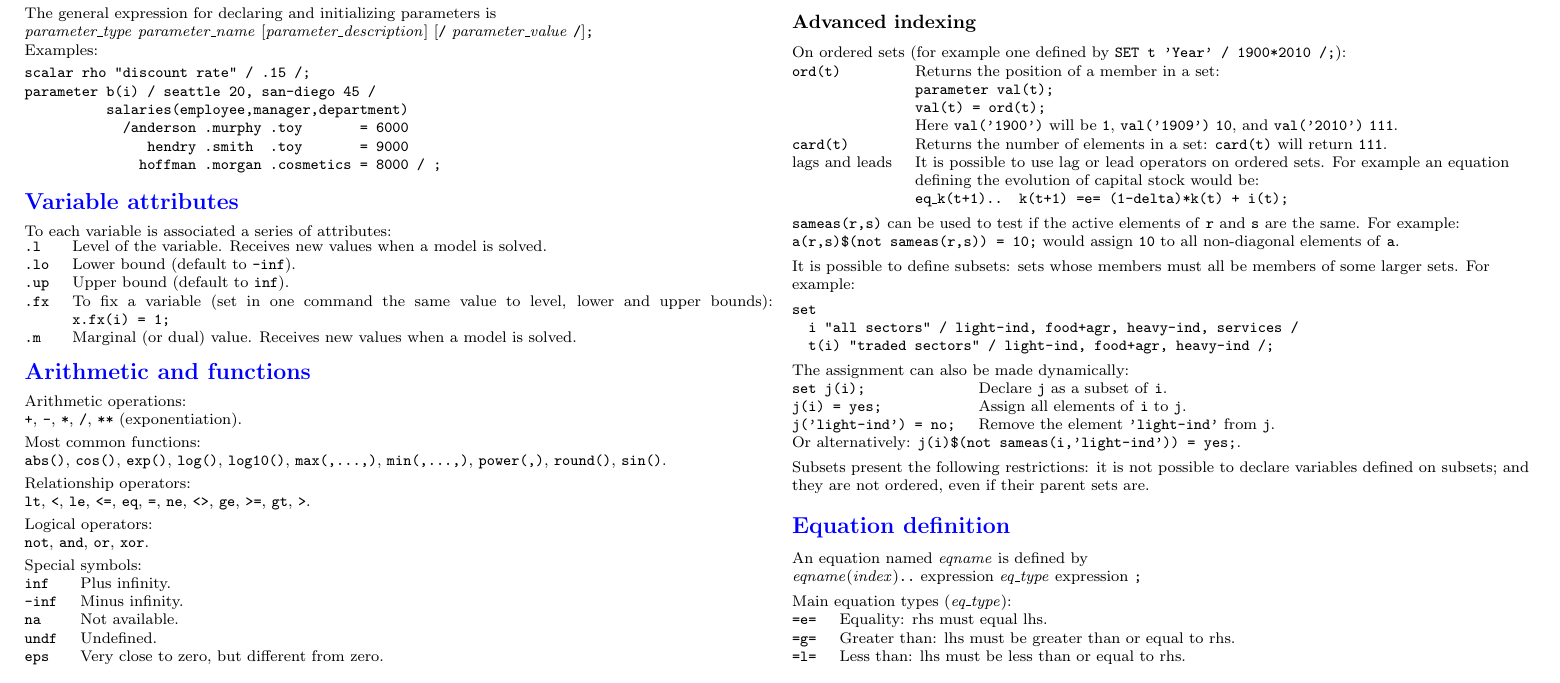
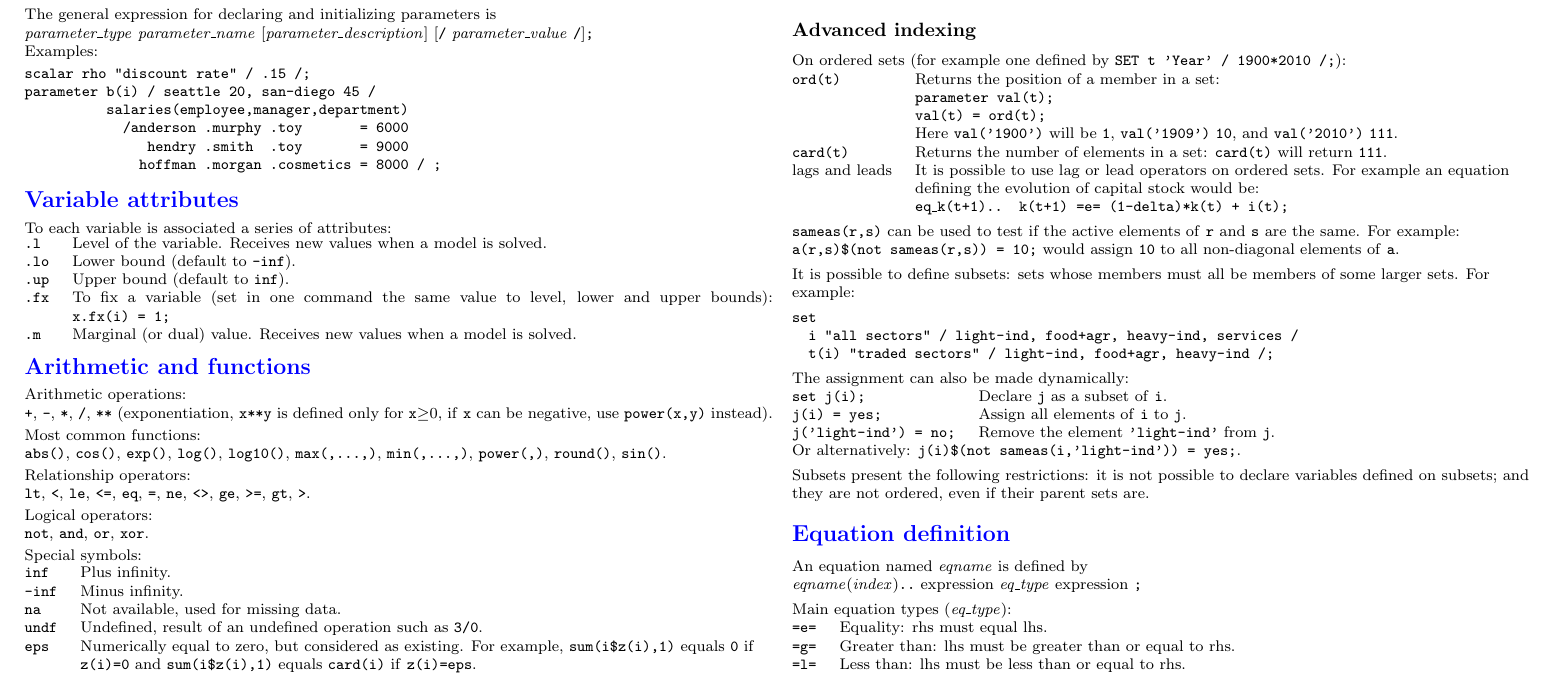
Before and after one commit to christophe-gouel/GAMS-Cheat-Sheet, a LaTeX document (gamscheatsheet.tex): part of page 1 of 2, cut so that both start at the same text. Compiled offline with pdfLaTeX.

Commit message:
Modifications following Steven Dirkse suggestions

```diff
--- a/gamscheatsheet.tex
+++ b/gamscheatsheet.tex
@@ -139,7 +139,9 @@ To each variable is associated a series of attributes:\\
 
 \section{Arithmetic and functions}
 Arithmetic operations:\\
-\verb!+!, \verb!-!, \verb!*!, \verb!/!, \verb!**! (exponentiation).
+\verb!+!, \verb!-!, \verb!*!, \verb!/!, \verb!**! (exponentiation, \verb!x**y!
+is defined only for \verb!x!$\ge$0, if \texttt{x} can be negative, use
+\verb!power(x,y)! instead).
 
 Most common functions:\\
 \verb!abs()!, \verb!cos()!, \verb!exp()!, \verb!log()!, \verb!log10()!,
@@ -153,13 +155,15 @@ Logical operators:\\
 \verb!not!, \verb!and!, \verb!or!, \verb!xor!.
 
 Special symbols:\\
-\begin{tabular}{@{}ll@{}}
-  \verb!inf!& Plus infinity.\\
-  \verb!-inf!& Minus infinity.\\
-  \verb!na!& Not available.\\
-  \verb!undf!& Undefined.\\
-  \verb!eps!& Very close to zero, but different from zero.
-\end{tabular}
+\begin{tabularx}{\columnwidth}{@{}>{\ttfamily}l>{\raggedright\arraybackslash}X@{}}
+  inf& Plus infinity.\\
+  -inf& Minus infinity.\\
+  na& Not available, used for missing data.\\
+  undf& Undefined, result of an undefined operation such as \texttt{3/0}.\\
+  eps& Numerically equal to zero, but considered as existing. For example,
+  \texttt{sum(i\$z(i),1)} equals \texttt{0} if \texttt{z(i)=0} and
+  \texttt{sum(i\$z(i),1)} equals \texttt{card(i)} if \texttt{z(i)=eps}.
+\end{tabularx}
 
 \section{Conditional expressions with dollar condition}
 
```
Also changed, not shown: gamscheatsheet.pdf, gamscheatsheet.tex (4 more changed lines), 1 other file.
